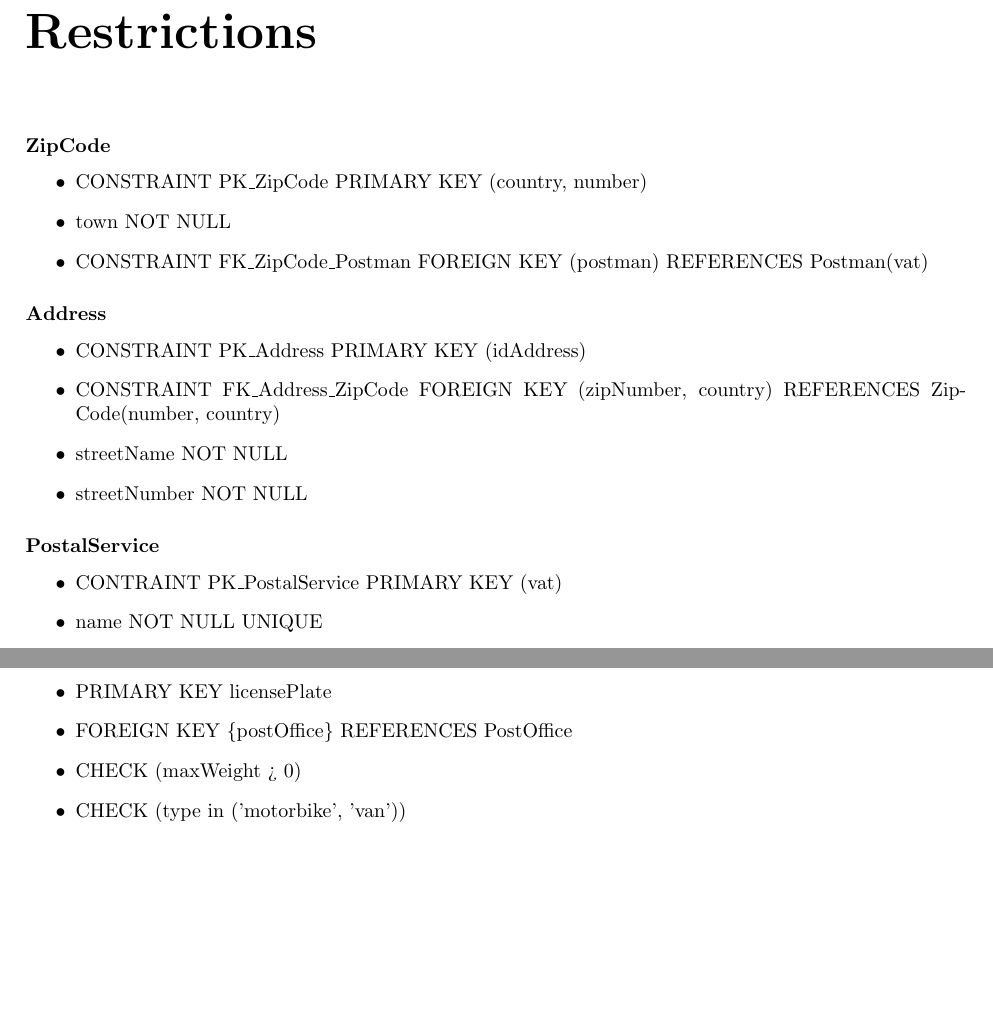
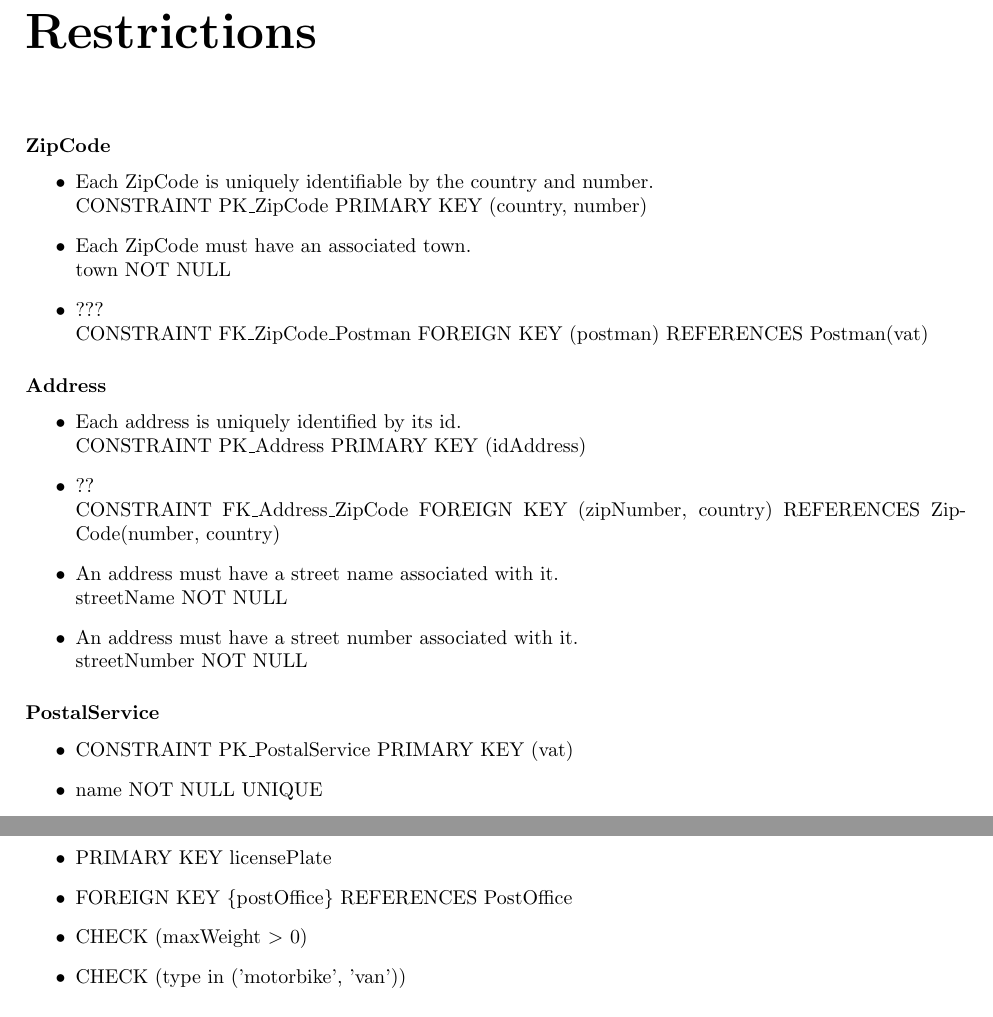
Before and after one commit to dmfrodrigues/feup-bdad-proj, a LaTeX thesis (report_delivery2.tex): two parts of pages 13 and 14 of 14, joined at a grey line, cut so that both start at the same text, the shorter picture padded with empty space. Compiled offline with pdfLaTeX.

Commit message:
Started writing Nat Lang Descrip for Constraints (need help with Foreign keys)

```diff
--- a/report_delivery2.tex
+++ b/report_delivery2.tex
@@ -260,20 +260,20 @@ This relation is in the BCNF, given that, in all nontrivial functional dependenc
 \chapter{Restrictions}
 \subsubsection{ZipCode}
 \begin{itemize}
-    \item CONSTRAINT PK\_ZipCode PRIMARY KEY (country, number)
-    \item town NOT NULL
-    \item CONSTRAINT FK\_ZipCode\_Postman FOREIGN KEY (postman) REFERENCES Postman(vat)
+    \item Each ZipCode is uniquely identifiable by the country and number. \\ CONSTRAINT PK\_ZipCode PRIMARY KEY (country, number)
+    \item Each ZipCode must have an associated town. \\ town NOT NULL
+    \item ??? \\ CONSTRAINT FK\_ZipCode\_Postman FOREIGN KEY (postman) REFERENCES Postman(vat)
 \end{itemize}
 \subsubsection{Address}
 \begin{itemize}
-    \item CONSTRAINT PK\_Address PRIMARY KEY (idAddress)
-    \item CONSTRAINT FK\_Address\_ZipCode FOREIGN KEY (zipNumber, country) REFERENCES ZipCode(number, country)
-    \item streetName NOT NULL
-    \item streetNumber NOT NULL
+    \item Each address is uniquely identified by its id. \\ CONSTRAINT PK\_Address PRIMARY KEY (idAddress)
+    \item ?? \\ CONSTRAINT FK\_Address\_ZipCode FOREIGN KEY (zipNumber, country) REFERENCES ZipCode(number, country)
+    \item An address must have a street name associated with it. \\ streetName NOT NULL
+    \item An address must have a street number associated with it. \\ streetNumber NOT NULL
 \end{itemize}
 \subsubsection{PostalService}
 \begin{itemize}
-    \item CONTRAINT PK\_PostalService PRIMARY KEY (vat)
+    \item CONSTRAINT PK\_PostalService PRIMARY KEY (vat)
     \item name NOT NULL UNIQUE
     \item CONSTRAINT FK\_PostalService\_PostOffice FOREIGN KEY (headquarters) REFERENCES PostOffice(idPostOffice)
 \end{itemize}
@@ -288,7 +288,7 @@ This relation is in the BCNF, given that, in all nontrivial functional dependenc
 \begin{itemize}
     \item PRIMARY KEY licensePlate
     \item FOREIGN KEY $\{\text{postOffice}\}$ REFERENCES PostOffice
-    \item CHECK (maxWeight > 0)
+    \item CHECK (maxWeight $>$ 0)
     \item CHECK (type in ('motorbike', 'van'))
 \end{itemize}
 \subsubsection{Person}
```
